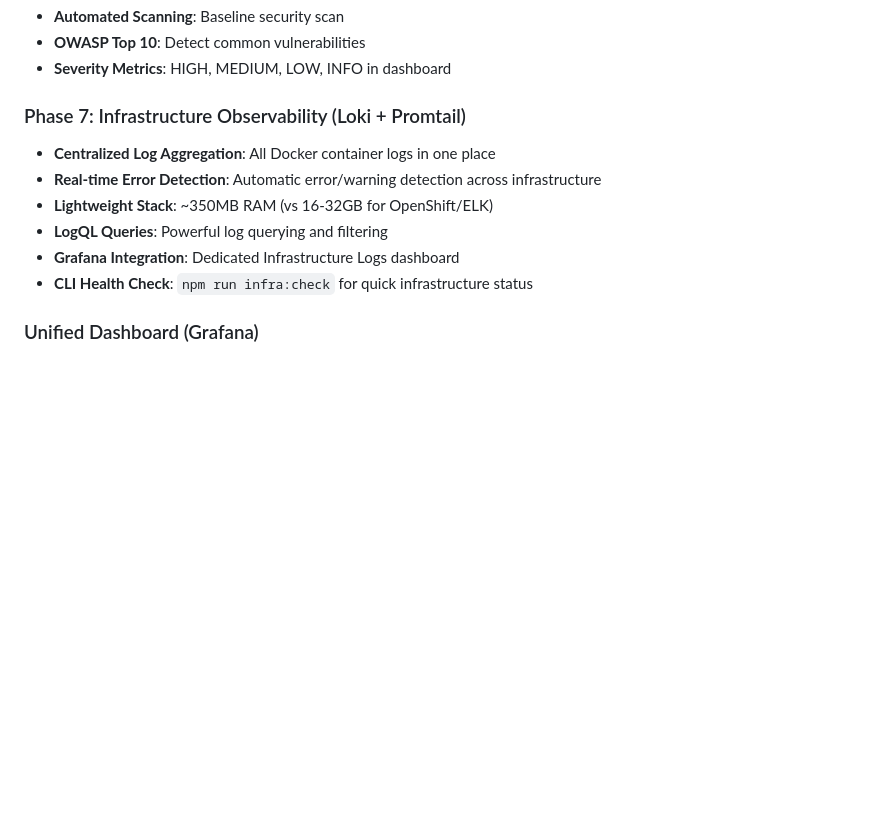
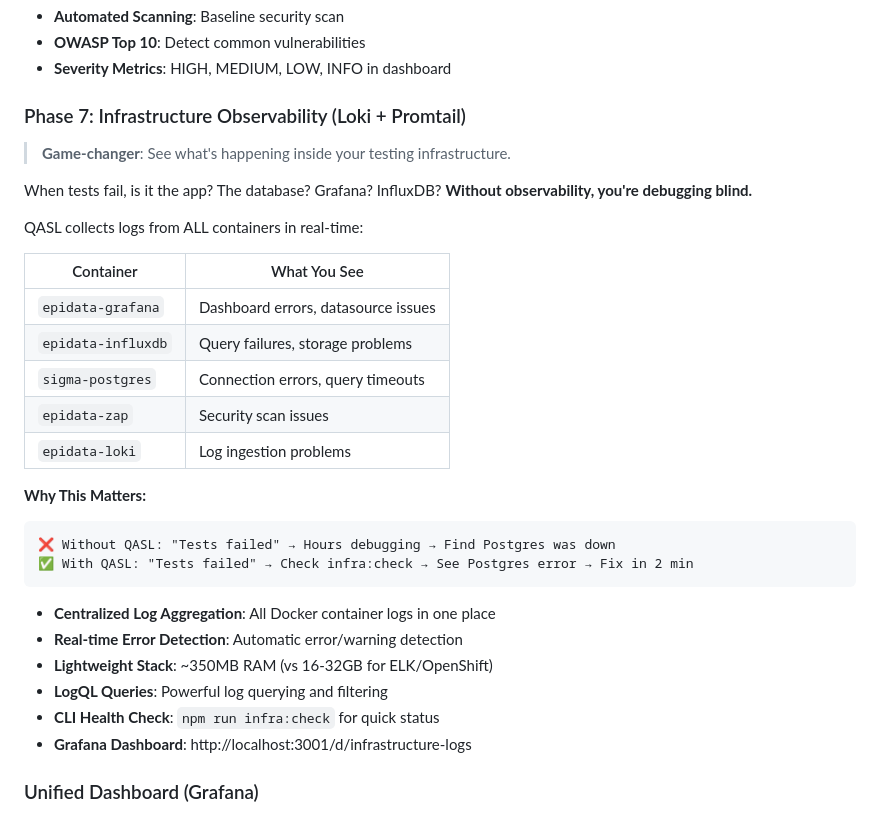
Before and after one commit to E-Gregorio/QASL-Framework, a Markdown page: README.md, the part around one of its changes. Drawn GitHub-style; blank space fills up the shorter version.

````diff
--- a/README.md
+++ b/README.md
@@ -84,12 +121,32 @@
 
 ### Phase 7: Infrastructure Observability (Loki + Promtail)
 
+> **Game-changer**: See what's happening inside your testing infrastructure.
+
+When tests fail, is it the app? The database? Grafana? InfluxDB? **Without observability, you're debugging blind.**
+
+QASL collects logs from ALL containers in real-time:
+
+| Container | What You See |
+|-----------|--------------|
+| `epidata-grafana` | Dashboard errors, datasource issues |
+| `epidata-influxdb` | Query failures, storage problems |
+| `sigma-postgres` | Connection errors, query timeouts |
+| `epidata-zap` | Security scan issues |
+| `epidata-loki` | Log ingestion problems |
+
+**Why This Matters:**
+```
+❌ Without QASL: "Tests failed" → Hours debugging → Find Postgres was down
+✅ With QASL: "Tests failed" → Check infra:check → See Postgres error → Fix in 2 min
+```
+
 - **Centralized Log Aggregation**: All Docker container logs in one place
-- **Real-time Error Detection**: Automatic error/warning detection across infrastructure
-- **Lightweight Stack**: ~350MB RAM (vs 16-32GB for OpenShift/ELK)
+- **Real-time Error Detection**: Automatic error/warning detection
+- **Lightweight Stack**: ~350MB RAM (vs 16-32GB for ELK/OpenShift)
 - **LogQL Queries**: Powerful log querying and filtering
-- **Grafana Integration**: Dedicated Infrastructure Logs dashboard
-- **CLI Health Check**: `npm run infra:check` for quick infrastructure status
+- **CLI Health Check**: `npm run infra:check` for quick status
+- **Grafana Dashboard**: http://localhost:3001/d/infrastructure-logs
 
 ### Unified Dashboard (Grafana)
 
````
Also changed, not shown: other parts of README.md (+51 -14 lines).
